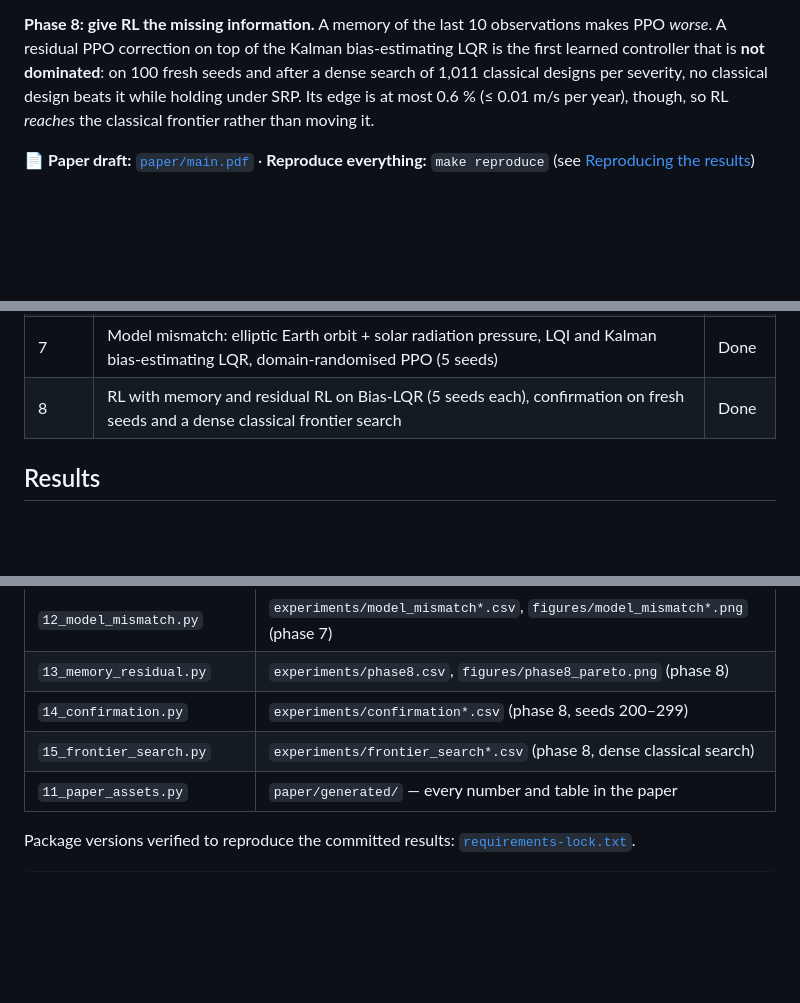
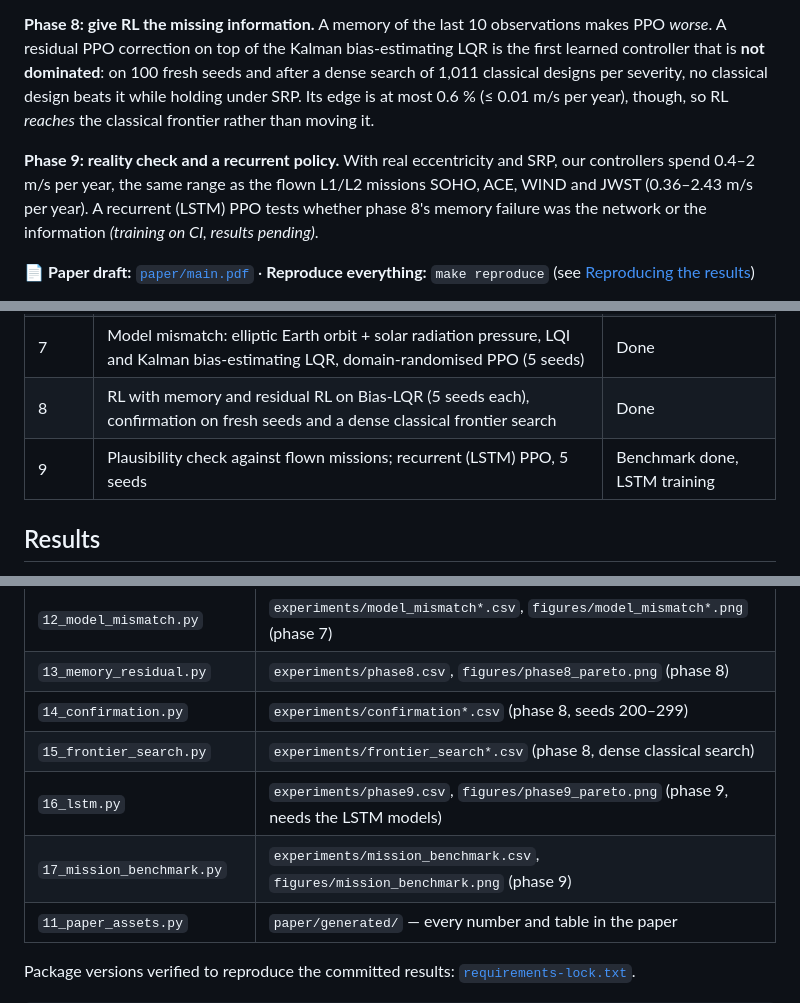
Before and after one commit to eeymens/l1-station-keeping, a Markdown page: README.md, 3 parts joined by grey strips. Rendered like a GitHub page; blank space fills up the shorter version.

```diff
--- a/README.md
+++ b/README.md
@@ -9,6 +9,8 @@ The Sun–Earth L1 point sits about 1.49 million km sunward of Earth. It is an e
 **Phase 7: what if the real physics differs from the model?** With solar radiation pressure (SRP) and Earth's elliptic orbit added to the simulator only, plain LQR degrades (≈30× the nominal fuel at realistic SRP) and PPO trained with domain randomisation gets within 1.01–1.13× of the best classical fuel while holding L1 to 0.8–3 km. But once the classical side gets its textbook fixes (integral action, a Kalman disturbance estimator), all 80 RL test cases are still dominated. The eccentricity alone has almost no effect; SRP is what matters.
 
 **Phase 8: give RL the missing information.** A memory of the last 10 observations makes PPO *worse*. A residual PPO correction on top of the Kalman bias-estimating LQR is the first learned controller that is **not dominated**: on 100 fresh seeds and after a dense search of 1,011 classical designs per severity, no classical design beats it while holding under SRP. Its edge is at most 0.6 % (≤ 0.01 m/s per year), though, so RL *reaches* the classical frontier rather than moving it.
+
+**Phase 9: reality check and a recurrent policy.** With real eccentricity and SRP, our controllers spend 0.4–2 m/s per year, the same range as the flown L1/L2 missions SOHO, ACE, WIND and JWST (0.36–2.43 m/s per year). A recurrent (LSTM) PPO tests whether phase 8's memory failure was the network or the information *(training on CI, results pending)*.
 
 📄 **Paper draft:** [`paper/main.pdf`](paper/main.pdf) · **Reproduce everything:** `make reproduce` (see [Reproducing the results](#reproducing-the-results))
 
@@ -28,6 +30,7 @@ The Sun–Earth L1 point sits about 1.49 million km sunward of Earth. It is an e
 | 6 | Paper draft (numbers generated from the CSVs), one-command reproduction, CI | Done |
 | 7 | Model mismatch: elliptic Earth orbit + solar radiation pressure, LQI and Kalman bias-estimating LQR, domain-randomised PPO (5 seeds) | Done |
 | 8 | RL with memory and residual RL on Bias-LQR (5 seeds each), confirmation on fresh seeds and a dense classical frontier search | Done |
+| 9 | Plausibility check against flown missions; recurrent (LSTM) PPO, 5 seeds | Benchmark done, LSTM training |
 
 ## Results
 
@@ -229,6 +248,8 @@ make paper          # paper/main.pdf (needs LaTeX)
 | `13_memory_residual.py` | `experiments/phase8.csv`, `figures/phase8_pareto.png` (phase 8) |
 | `14_confirmation.py` | `experiments/confirmation*.csv` (phase 8, seeds 200–299) |
 | `15_frontier_search.py` | `experiments/frontier_search*.csv` (phase 8, dense classical search) |
+| `16_lstm.py` | `experiments/phase9.csv`, `figures/phase9_pareto.png` (phase 9, needs the LSTM models) |
+| `17_mission_benchmark.py` | `experiments/mission_benchmark.csv`, `figures/mission_benchmark.png` (phase 9) |
 | `11_paper_assets.py` | `paper/generated/` — every number and table in the paper |
 
 Package versions verified to reproduce the committed results: [`requirements-lock.txt`](requirements-lock.txt).
```
Also changed, not shown: other parts of README.md (+17 -1 lines), docs/faz9_notlar.md (added, +115 -0 lines), figures/mission_benchmark.png (added), 14 other files.
